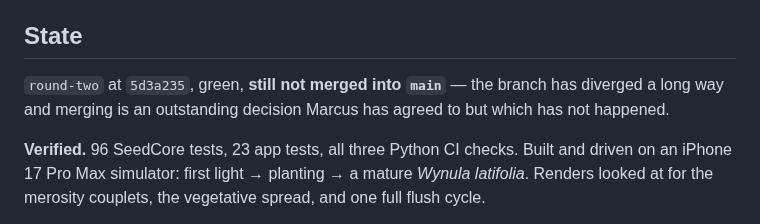
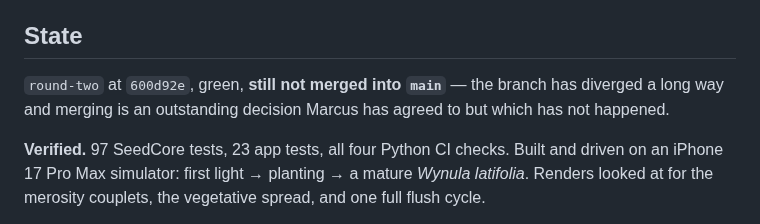
Before and after one commit to marcusbsorensen/peace-garden, a Markdown page: .claude/HANDOVER.md, the part around the change. GitHub-like rendering.

Commit message:
Two figures in the handover had gone stale
Co-Authored-By: Claude Opus 5 <noreply@anthropic.com>

```diff
--- a/.claude/HANDOVER.md
+++ b/.claude/HANDOVER.md
@@ -10,11 +10,11 @@ Make the plant names a real classification a botanist could key out
 
 ## State
 
-`round-two` at `5d3a235`, green, **still not merged into `main`** — the branch
+`round-two` at `600d92e`, green, **still not merged into `main`** — the branch
 has diverged a long way and merging is an outstanding decision Marcus has agreed
 to but which has not happened.
 
-**Verified.** 96 SeedCore tests, 23 app tests, all three Python CI checks. Built
+**Verified.** 97 SeedCore tests, 23 app tests, all four Python CI checks. Built
 and driven on an iPhone 17 Pro Max simulator: first light → planting → a mature
 *Wynula latifolia*. Renders looked at for the merosity couplets, the vegetative
 spread, and one full flush cycle.
```
